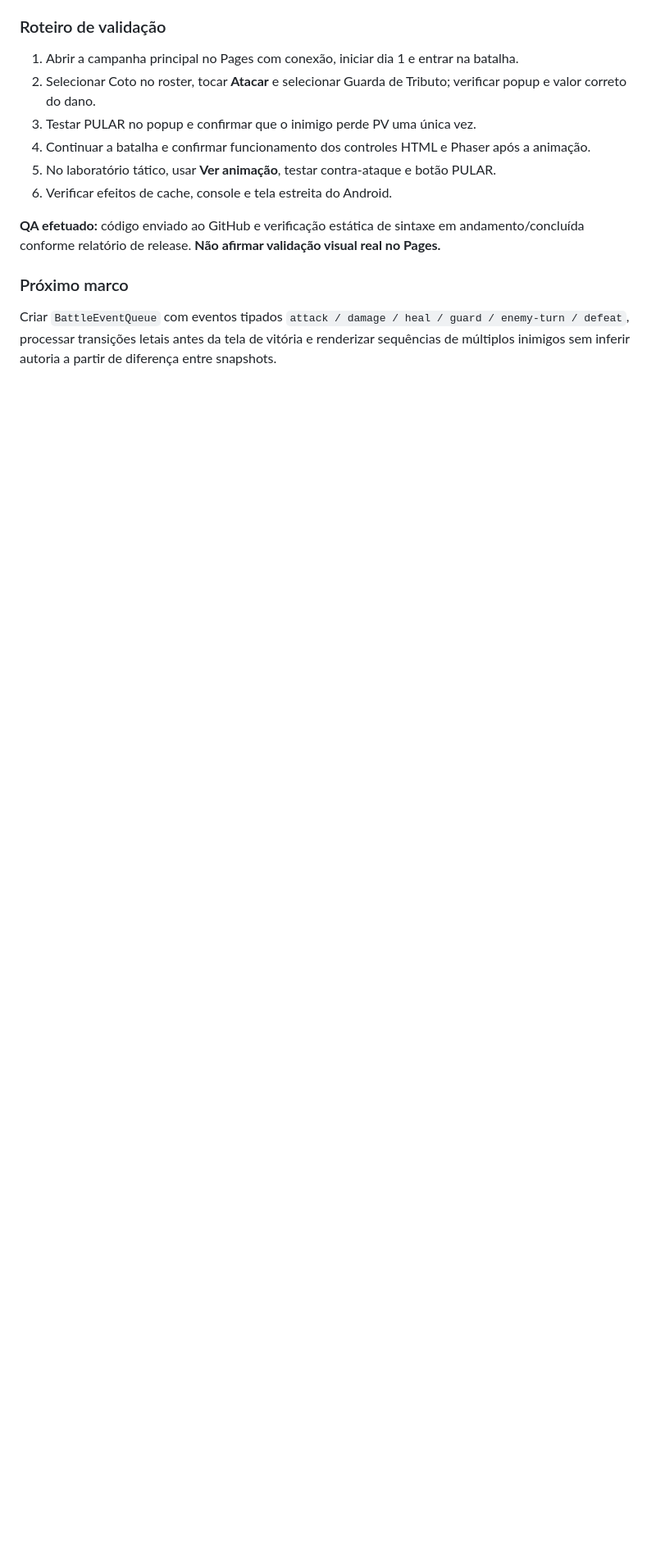
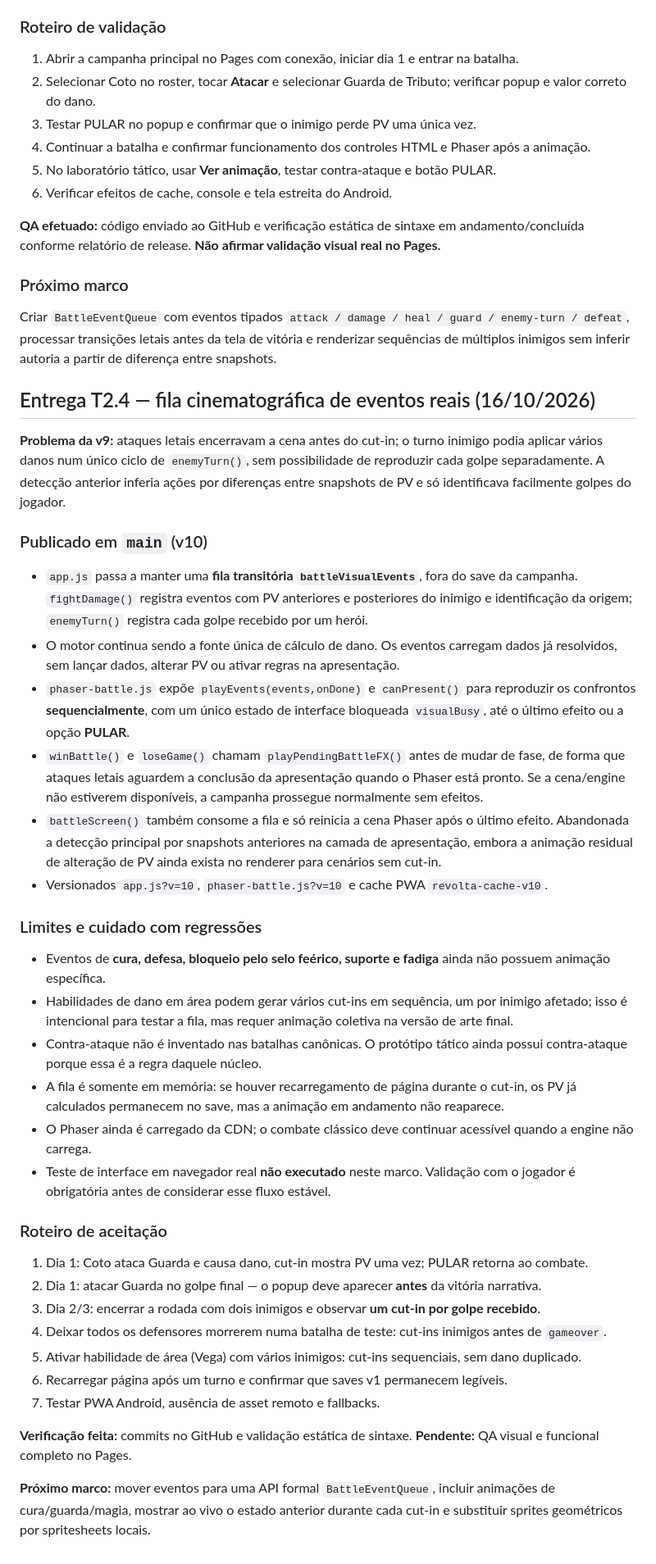
Before and after one commit to pedromaintenance/a-revolta-dos-mendigos, a Markdown page: ROADMAP-FIRE-EMBLEM.md, the part around the change. Shown at 82% size. Drawn GitHub-style; blank space fills up the shorter version.

Commit message:
docs: registrar fila de eventos T2.4, golpes finais e sequência inimiga

```diff
--- a/ROADMAP-FIRE-EMBLEM.md
+++ b/ROADMAP-FIRE-EMBLEM.md
@@ -242,3 +242,36 @@ Começar com estados pequenos: patrulhar, defender posição, priorizar civil/al
 
 ### Próximo marco
 Criar `BattleEventQueue` com eventos tipados `attack / damage / heal / guard / enemy-turn / defeat`, processar transições letais antes da tela de vitória e renderizar sequências de múltiplos inimigos sem inferir autoria a partir de diferença entre snapshots.
+
+## Entrega T2.4 — fila cinematográfica de eventos reais (16/10/2026)
+
+**Problema da v9:** ataques letais encerravam a cena antes do cut-in; o turno inimigo podia aplicar vários danos num único ciclo de `enemyTurn()`, sem possibilidade de reproduzir cada golpe separadamente. A detecção anterior inferia ações por diferenças entre snapshots de PV e só identificava facilmente golpes do jogador.
+
+### Publicado em `main` (v10)
+- `app.js` passa a manter uma **fila transitória `battleVisualEvents`**, fora do save da campanha. `fightDamage()` registra eventos com PV anteriores e posteriores do inimigo e identificação da origem; `enemyTurn()` registra cada golpe recebido por um herói.
+- O motor continua sendo a fonte única de cálculo de dano. Os eventos carregam dados já resolvidos, sem lançar dados, alterar PV ou ativar regras na apresentação.
+- `phaser-battle.js` expõe `playEvents(events,onDone)` e `canPresent()` para reproduzir os confrontos **sequencialmente**, com um único estado de interface bloqueada `visualBusy`, até o último efeito ou a opção **PULAR**.
+- `winBattle()` e `loseGame()` chamam `playPendingBattleFX()` antes de mudar de fase, de forma que ataques letais aguardem a conclusão da apresentação quando o Phaser está pronto. Se a cena/engine não estiverem disponíveis, a campanha prossegue normalmente sem efeitos.
+- `battleScreen()` também consome a fila e só reinicia a cena Phaser após o último efeito. Abandonada a detecção principal por snapshots anteriores na camada de apresentação, embora a animação residual de alteração de PV ainda exista no renderer para cenários sem cut-in.
+- Versionados `app.js?v=10`, `phaser-battle.js?v=10` e cache PWA `revolta-cache-v10`.
+
+### Limites e cuidado com regressões
+- Eventos de **cura, defesa, bloqueio pelo selo feérico, suporte e fadiga** ainda não possuem animação específica.
+- Habilidades de dano em área podem gerar vários cut-ins em sequência, um por inimigo afetado; isso é intencional para testar a fila, mas requer animação coletiva na versão de arte final.
+- Contra-ataque não é inventado nas batalhas canônicas. O protótipo tático ainda possui contra-ataque porque essa é a regra daquele núcleo.
+- A fila é somente em memória: se houver recarregamento de página durante o cut-in, os PV já calculados permanecem no save, mas a animação em andamento não reaparece.
+- O Phaser ainda é carregado da CDN; o combate clássico deve continuar acessível quando a engine não carrega.
+- Teste de interface em navegador real **não executado** neste marco. Validação com o jogador é obrigatória antes de considerar esse fluxo estável.
+
+### Roteiro de aceitação
+1. Dia 1: Coto ataca Guarda e causa dano, cut-in mostra PV uma vez; PULAR retorna ao combate.
+2. Dia 1: atacar Guarda no golpe final — o popup deve aparecer **antes** da vitória narrativa.
+3. Dia 2/3: encerrar a rodada com dois inimigos e observar **um cut-in por golpe recebido**.
+4. Deixar todos os defensores morrerem numa batalha de teste: cut-ins inimigos antes de `gameover`.
+5. Ativar habilidade de área (Vega) com vários inimigos: cut-ins sequenciais, sem dano duplicado.
+6. Recarregar página após um turno e confirmar que saves v1 permanecem legíveis.
+7. Testar PWA Android, ausência de asset remoto e fallbacks.
+
+**Verificação feita:** commits no GitHub e validação estática de sintaxe. **Pendente:** QA visual e funcional completo no Pages.
+
+**Próximo marco:** mover eventos para uma API formal `BattleEventQueue`, incluir animações de cura/guarda/magia, mostrar ao vivo o estado anterior durante cada cut-in e substituir sprites geométricos por spritesheets locais.
```
